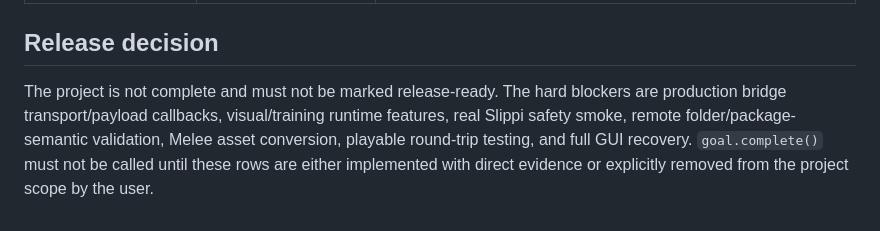
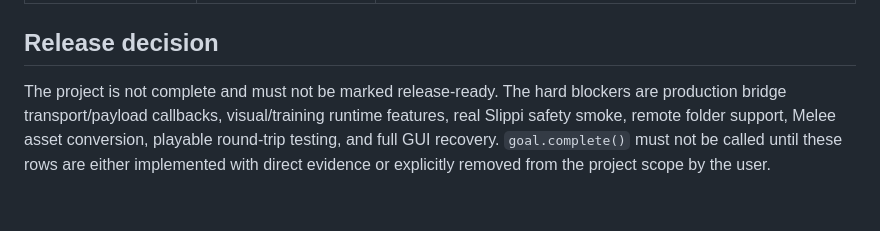
Before and after one commit to Dylan-Demolder/PascalPatch, a Markdown page: docs/release-audit.md, the part around the change. Drawn GitHub-style.

Commit message:
Refresh release blocker wording

```diff
--- a/docs/release-audit.md
+++ b/docs/release-audit.md
@@ -34,4 +34,4 @@ This audit records the evidence boundary for the current repositories. It is int
 
 ## Release decision
 
-The project is not complete and must not be marked release-ready. The hard blockers are production bridge transport/payload callbacks, visual/training runtime features, real Slippi safety smoke, remote folder/package-semantic validation, Melee asset conversion, playable round-trip testing, and full GUI recovery. `goal.complete()` must not be called until these rows are either implemented with direct evidence or explicitly removed from the project scope by the user.
+The project is not complete and must not be marked release-ready. The hard blockers are production bridge transport/payload callbacks, visual/training runtime features, real Slippi safety smoke, remote folder support, Melee asset conversion, playable round-trip testing, and full GUI recovery. `goal.complete()` must not be called until these rows are either implemented with direct evidence or explicitly removed from the project scope by the user.
```
